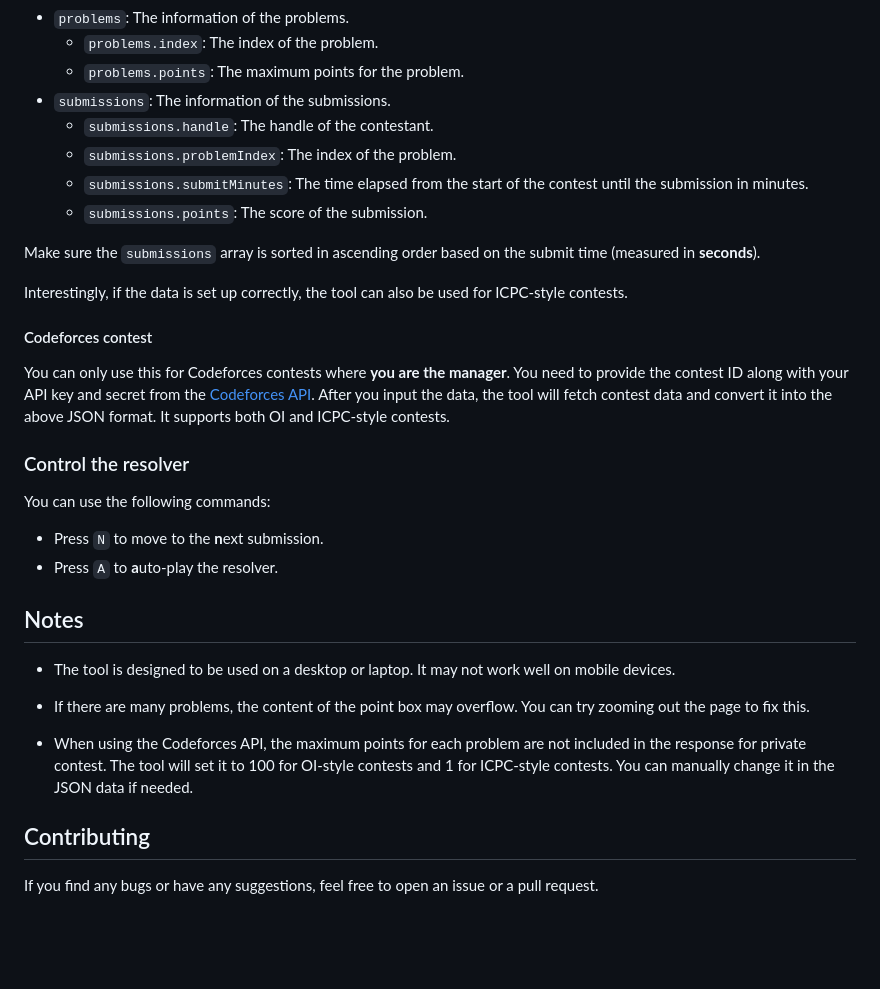
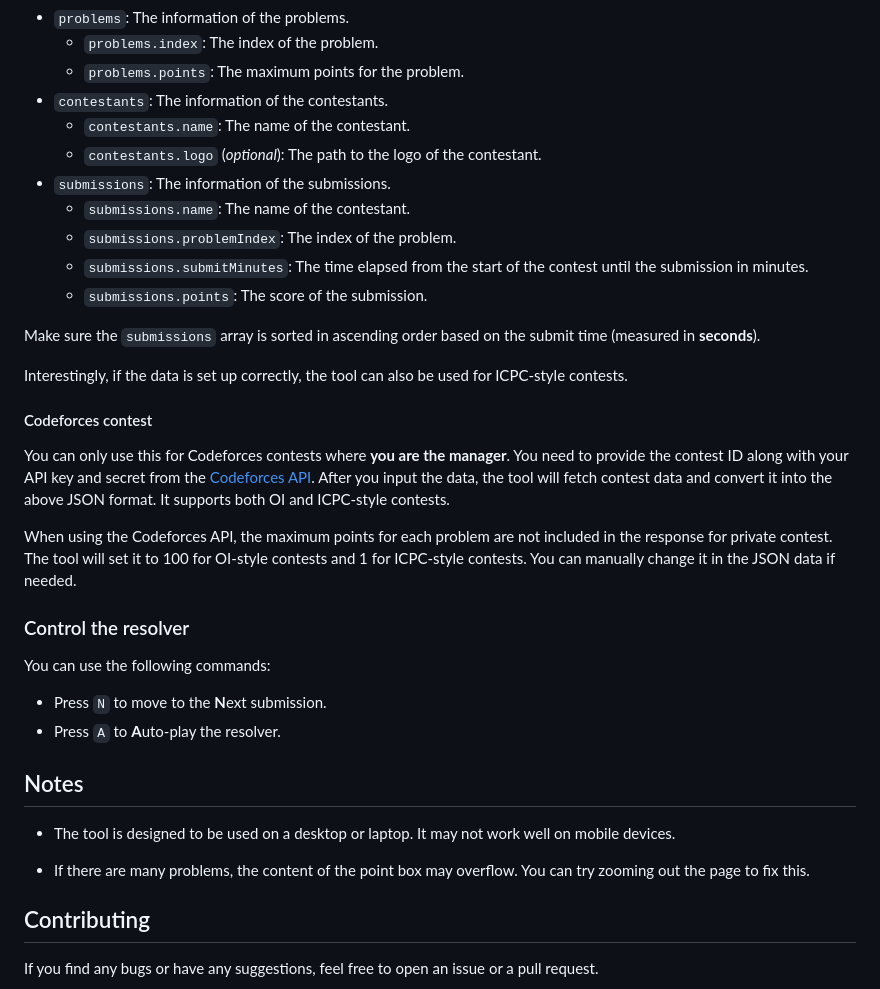
Before and after one commit to kitsunehivern/OI-Resolver, a Markdown page: README.md, the part around the change printed below. GitHub-like rendering; blank space fills up the shorter version.

```diff
--- a/README.md
+++ b/README.md
@@ -71,8 +84,11 @@ Explanation:
 - `problems`: The information of the problems.
     - `problems.index`: The index of the problem.
     - `problems.points`: The maximum points for the problem.
+- `contestants`: The information of the contestants.
+    - `contestants.name`: The name of the contestant.
+    - `contestants.logo` (*optional*): The path to the logo of the contestant.
 - `submissions`: The information of the submissions.
-    - `submissions.handle`: The handle of the contestant.
+    - `submissions.name`: The name of the contestant.
     - `submissions.problemIndex`: The index of the problem.
     - `submissions.submitMinutes`: The time elapsed from the start of the contest until the submission in minutes.
     - `submissions.points`: The score of the submission.
@@ -85,12 +101,14 @@ Interestingly, if the data is set up correctly, the tool can also be used for IC
 
 You can only use this for Codeforces contests where **you are the manager**. You need to provide the contest ID along with your API key and secret from the [Codeforces API](https://codeforces.com/settings/api). After you input the data, the tool will fetch contest data and convert it into the above JSON format. It supports both OI and ICPC-style contests.
 
+When using the Codeforces API, the maximum points for each problem are not included in the response for private contest. The tool will set it to 100 for OI-style contests and 1 for ICPC-style contests. You can manually change it in the JSON data if needed.
+
 ### Control the resolver
 
 You can use the following commands:
 
-- Press `N` to move to the **n**ext submission.
-- Press `A` to **a**uto-play the resolver.
+- Press `N` to move to the **N**ext submission.
+- Press `A` to **A**uto-play the resolver.
 
 ## Notes
 
@@ -98,8 +116,6 @@ You can use the following commands:
 
 - If there are many problems, the content of the point box may overflow. You can try zooming out the page to fix this.
 
-- When using the Codeforces API, the maximum points for each problem are not included in the response for private contest. The tool will set it to 100 for OI-style contests and 1 for ICPC-style contests. You can manually change it in the JSON data if needed.
-
 ## Contributing
 
 If you find any bugs or have any suggestions, feel free to open an issue or a pull request.
```
Also changed, not shown: other parts of README.md (+17 -4 lines), img/demo.png, img/hina.png (added), img/hoshino.png (added), img/sensei.png (added), 3 other files.
